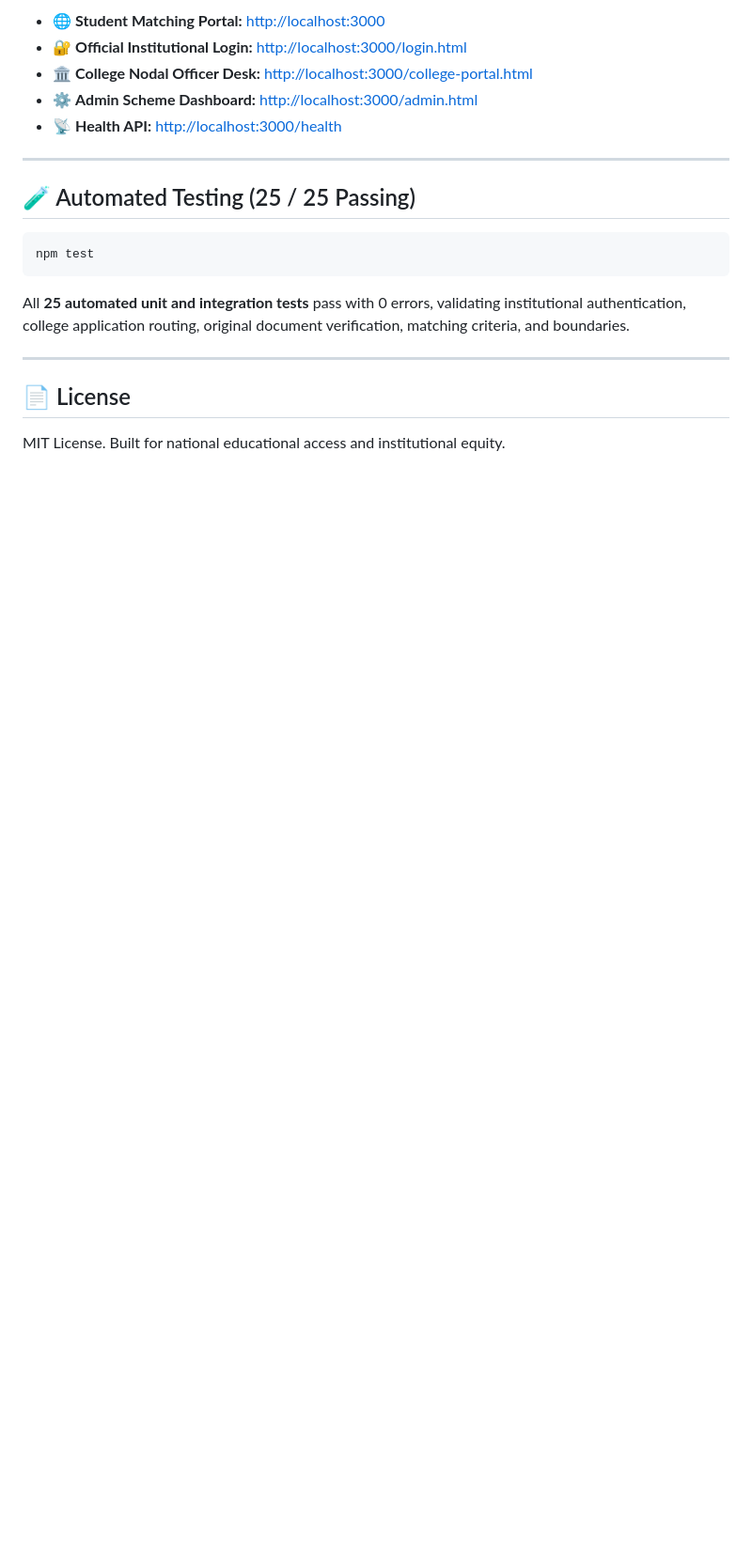
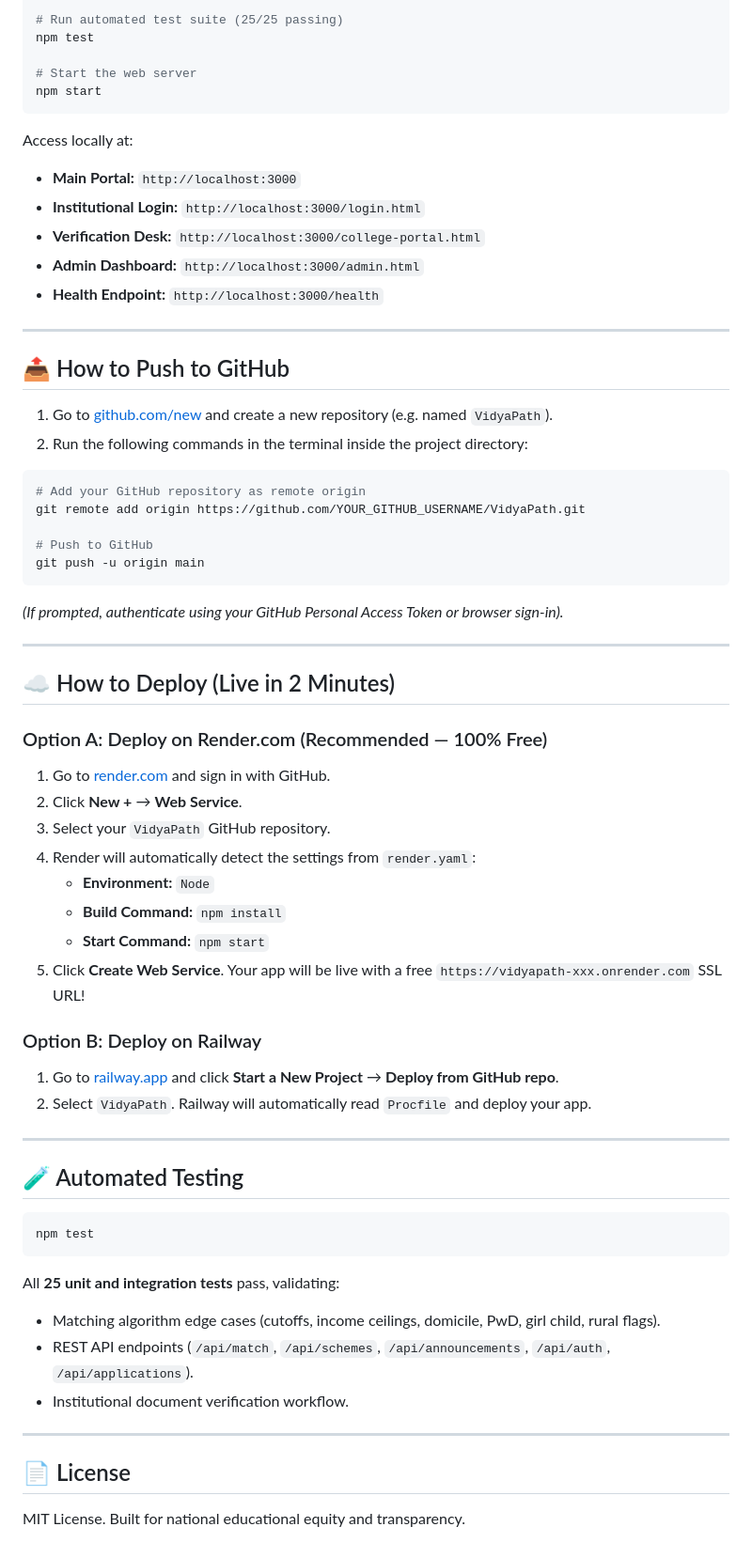
Before and after one commit to Mahalakshmi-Kommaranahalli/VidyaPath, a Markdown page: README.md, the part around one of its changes. Shown at 94% size. Drawn GitHub-style; blank space fills up the shorter version.

````diff
--- a/README.md
+++ b/README.md
@@ -48,20 +55,66 @@ The application is currently running live on port **3000**:
 
-- 🌐 **Student Matching Portal:** [http://localhost:3000](http://localhost:3000)
-- 🔐 **Official Institutional Login:** [http://localhost:3000/login.html](http://localhost:3000/login.html)
-- 🏛️ **College Nodal Officer Desk:** [http://localhost:3000/college-portal.html](http://localhost:3000/college-portal.html)
-- ⚙️ **Admin Scheme Dashboard:** [http://localhost:3000/admin.html](http://localhost:3000/admin.html)
-- 📡 **Health API:** [http://localhost:3000/health](http://localhost:3000/health)
+# Run automated test suite (25/25 passing)
+npm test
+
+# Start the web server
+npm start
+```
+
+Access locally at:
+- **Main Portal:** `http://localhost:3000`
+- **Institutional Login:** `http://localhost:3000/login.html`
+- **Verification Desk:** `http://localhost:3000/college-portal.html`
+- **Admin Dashboard:** `http://localhost:3000/admin.html`
+- **Health Endpoint:** `http://localhost:3000/health`
 
 ---
 
-## 🧪 Automated Testing (25 / 25 Passing)
+## 📤 How to Push to GitHub
+
+1. Go to [github.com/new](https://github.com/new) and create a new repository (e.g. named `VidyaPath`).
+2. Run the following commands in the terminal inside the project directory:
+
+```bash
+# Add your GitHub repository as remote origin
+git remote add origin https://github.com/YOUR_GITHUB_USERNAME/VidyaPath.git
+
+# Push to GitHub
+git push -u origin main
+```
+
+*(If prompted, authenticate using your GitHub Personal Access Token or browser sign-in).*
+
+---
+
+## ☁️ How to Deploy (Live in 2 Minutes)
+
+### Option A: Deploy on Render.com (Recommended — 100% Free)
+1. Go to [render.com](https://render.com) and sign in with GitHub.
+2. Click **New +** → **Web Service**.
+3. Select your `VidyaPath` GitHub repository.
+4. Render will automatically detect the settings from `render.yaml`:
+   - **Environment:** `Node`
+   - **Build Command:** `npm install`
+   - **Start Command:** `npm start`
+5. Click **Create Web Service**. Your app will be live with a free `https://vidyapath-xxx.onrender.com` SSL URL!
+
+### Option B: Deploy on Railway
+1. Go to [railway.app](https://railway.app) and click **Start a New Project** → **Deploy from GitHub repo**.
+2. Select `VidyaPath`. Railway will automatically read `Procfile` and deploy your app.
+
+---
+
+## 🧪 Automated Testing
 
 ```bash
 npm test
 ```
-All **25 automated unit and integration tests** pass with 0 errors, validating institutional authentication, college application routing, original document verification, matching criteria, and boundaries.
+All **25 unit and integration tests** pass, validating:
+- Matching algorithm edge cases (cutoffs, income ceilings, domicile, PwD, girl child, rural flags).
+- REST API endpoints (`/api/match`, `/api/schemes`, `/api/announcements`, `/api/auth`, `/api/applications`).
+- Institutional document verification workflow.
 
 ---
 
 ## 📄 License
-MIT License. Built for national educational access and institutional equity.
+MIT License. Built for national educational equity and transparency.
````
Also changed, not shown: other parts of README.md (+42 -35 lines).
